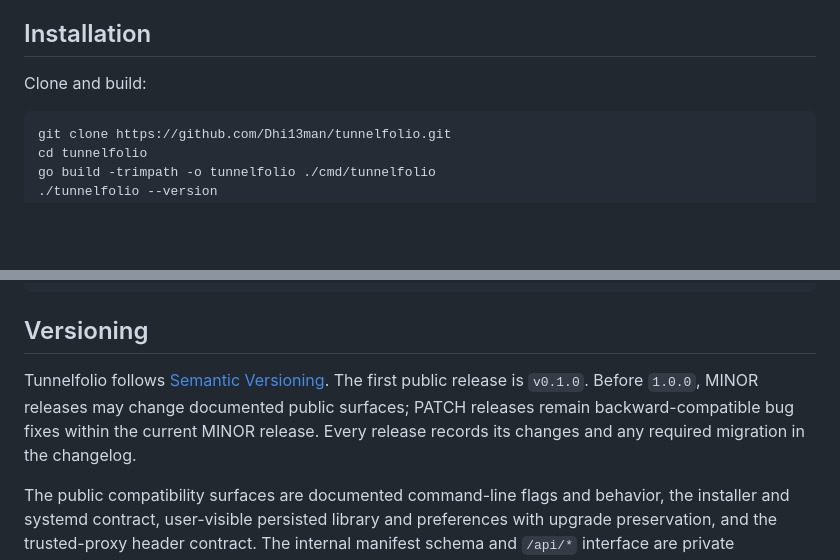
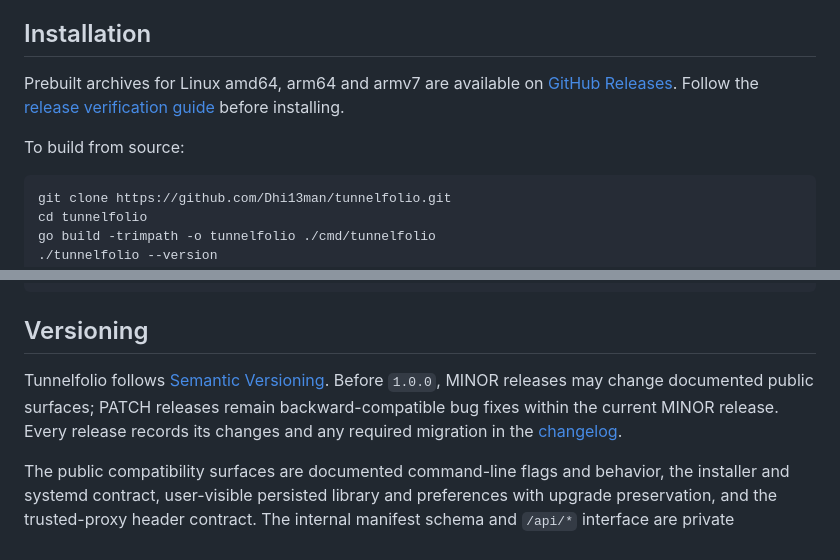
Before and after one commit to Dhi13man/tunnelfolio, a Markdown page: README.md, 2 parts joined by grey strips. Rendered like a GitHub page; blank space fills up the shorter version.

````diff
--- a/README.md
+++ b/README.md
@@ -41,7 +54,11 @@ Only toolchains for protocols represented in the installed library are required.
 
 ## Installation
 
-Clone and build:
+Prebuilt archives for Linux amd64, arm64 and armv7 are available on
+[GitHub Releases](https://github.com/Dhi13man/tunnelfolio/releases). Follow the
+[release verification guide](docs/release-verification.md) before installing.
+
+To build from source:
 
 ```bash
 git clone https://github.com/Dhi13man/tunnelfolio.git
@@ -156,7 +173,7 @@ sudo ./install.sh check-disconnected
 
 ## Versioning
 
-Tunnelfolio follows [Semantic Versioning](https://semver.org/). The first public release is `v0.1.0`. Before `1.0.0`, MINOR releases may change documented public surfaces; PATCH releases remain backward-compatible bug fixes within the current MINOR release. Every release records its changes and any required migration in the changelog.
+Tunnelfolio follows [Semantic Versioning](https://semver.org/). Before `1.0.0`, MINOR releases may change documented public surfaces; PATCH releases remain backward-compatible bug fixes within the current MINOR release. Every release records its changes and any required migration in the [changelog](CHANGELOG.md).
 
 The public compatibility surfaces are documented command-line flags and behavior, the installer and systemd contract, user-visible persisted library and preferences with upgrade preservation, and the trusted-proxy header contract. The internal manifest schema and `/api/*` interface are private implementation details, not supported third-party APIs.
 
````
Also changed, not shown: other parts of README.md (+15 -2 lines), CHANGELOG.md (+7 -1 lines).
